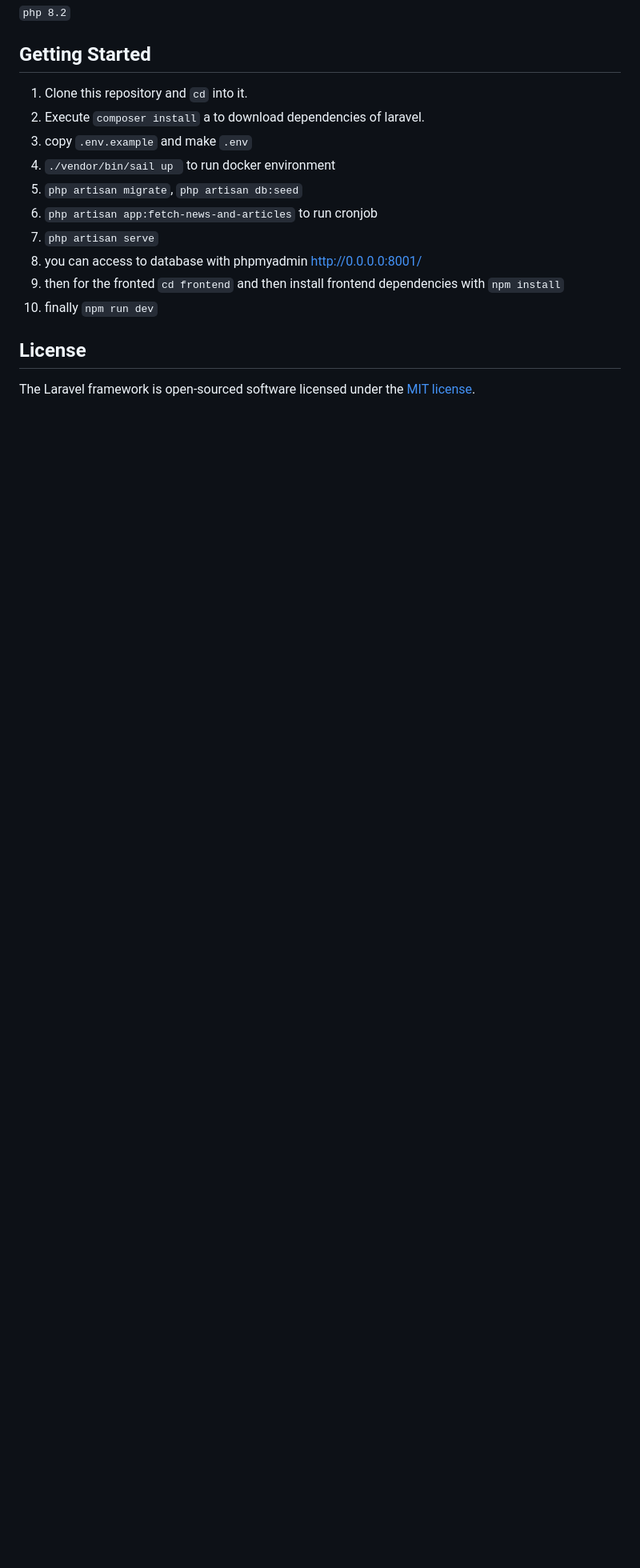
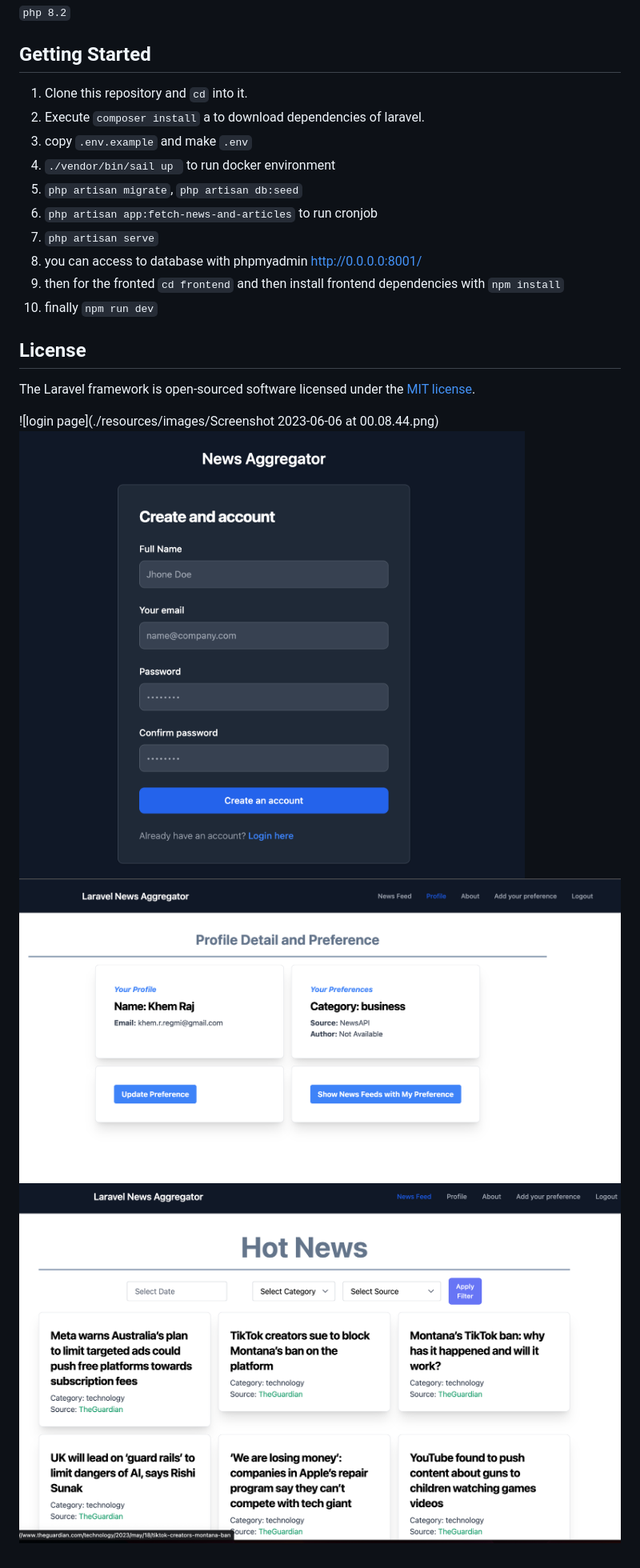
Before and after one commit to khemrajregmi/laravel_react_np, a Markdown page: README.md, the part around the change. Shown: that part at 80% size. Drawn GitHub-style; pictures changed too: resources/images/Screenshot 2023-06-06 at 00.08.37.png (added), resources/images/Screenshot 2023-06-06 at 00.09.01.png (added), resources/images/Screenshot 2023-06-06 at 00.22.58.png (added); blank space fills up the shorter version.

Commit message:
screenshot added in readme file and minor changes

```diff
--- a/README.md
+++ b/README.md
@@ -33,3 +33,8 @@ This project is News aggregator build with Laravel Reactjs and Tailwindcss
 ## License
 
 The Laravel framework is open-sourced software licensed under the [MIT license](https://opensource.org/licenses/MIT).
+
+![login page](./resources/images/Screenshot 2023-06-06 at 00.08.44.png)
+![Register page](./resources/images/Screenshot%202023-06-06%20at%2000.22.58.png)
+![Profile and Preference](./resources/images/Screenshot%202023-06-06%20at%2000.08.37.png)
+![News feed with view more feature](./resources/images/Screenshot%202023-06-06%20at%2000.09.01.png)
```
Also changed, not shown: resources/images/Screenshot 2023-06-06 at 00.08.28.png (added), resources/images/Screenshot 2023-06-06 at 00.08.44.png (added), resources/images/Screenshot 2023-06-06 at 00.09.15.png (added), 2 other files.
